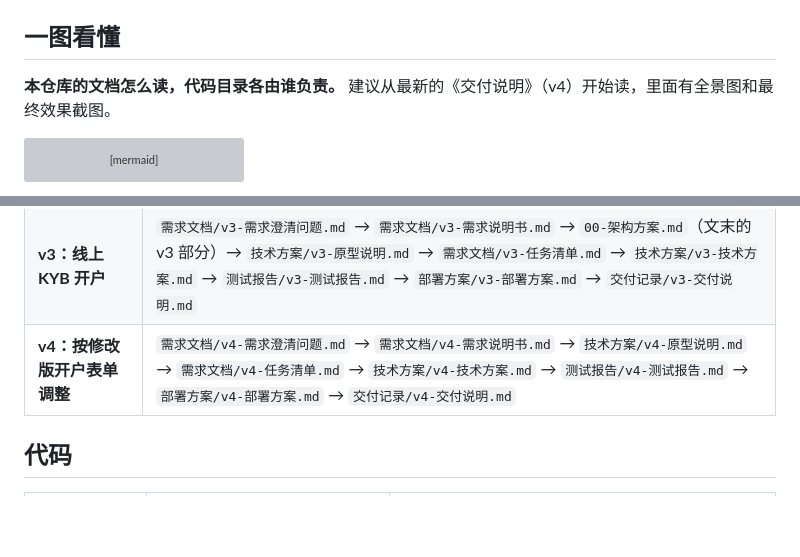
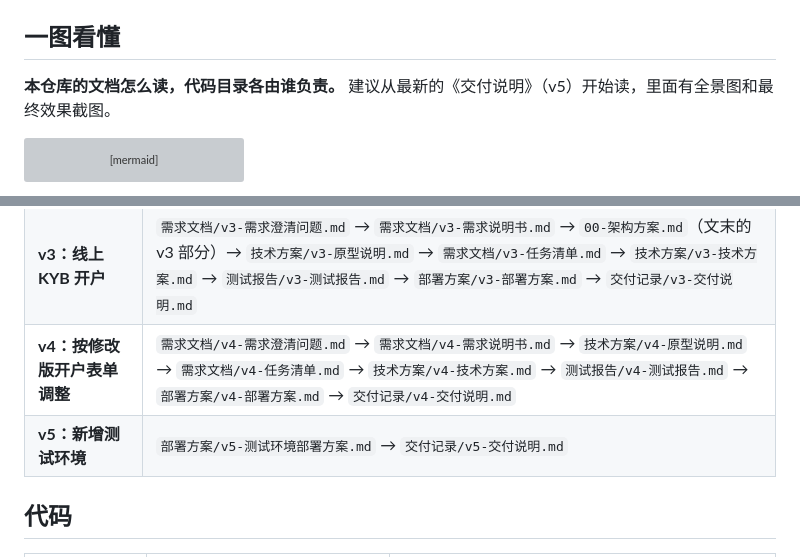
Before and after one commit to dollar3651314/amos111, a Markdown page: README.md, 2 parts joined by grey strips. Drawn GitHub-style; blank space fills up the shorter version; grey boxes are pictures that could not be loaded.

Commit message:
v5 交付说明、部署方案 v5.2（配置中的轻量变更）、README
Co-Authored-By: Claude Opus 5.5 <noreply@anthropic.com>
Claude-Session: https://claude.ai/code/session_01DqZbzoT18DBn5qNNenTfcq

````diff
--- a/README.md
+++ b/README.md
@@ -2,7 +2,7 @@
 本仓库由四个角色协作产出：产品经理、研发工程师、测试工程师、运维工程师。角色和协作规则见 `agents` 仓库。
 
 ## 一图看懂
-**本仓库的文档怎么读，代码目录各由谁负责。** 建议从最新的《交付说明》（v4）开始读，里面有全景图和最终效果截图。
+**本仓库的文档怎么读，代码目录各由谁负责。** 建议从最新的《交付说明》（v5）开始读，里面有全景图和最终效果截图。
 
 ```mermaid
 flowchart LR
@@ -33,6 +33,7 @@ flowchart LR
 | **v2：改为 Vercel 部署** | `需求文档/v2-需求说明书.md` → `00-架构方案.md`（文末的 v2 部分）→ `技术方案/v2-原型说明.md` → `需求文档/v2-任务清单.md` → `技术方案/v2-技术方案.md` → `测试报告/v2-测试报告.md` → `部署方案/v2-部署方案.md` → `交付记录/v2-交付说明.md` |
 | **v3：线上 KYB 开户** | `需求文档/v3-需求澄清问题.md` → `需求文档/v3-需求说明书.md` → `00-架构方案.md`（文末的 v3 部分）→ `技术方案/v3-原型说明.md` → `需求文档/v3-任务清单.md` → `技术方案/v3-技术方案.md` → `测试报告/v3-测试报告.md` → `部署方案/v3-部署方案.md` → `交付记录/v3-交付说明.md` |
 | **v4：按修改版开户表单调整** | `需求文档/v4-需求澄清问题.md` → `需求文档/v4-需求说明书.md` → `技术方案/v4-原型说明.md` → `需求文档/v4-任务清单.md` → `技术方案/v4-技术方案.md` → `测试报告/v4-测试报告.md` → `部署方案/v4-部署方案.md` → `交付记录/v4-交付说明.md` |
+| **v5：新增测试环境** | `部署方案/v5-测试环境部署方案.md` → `交付记录/v5-交付说明.md` |
 
 ## 代码
 | 目录 | 内容 | 常用命令 |
````
Also changed, not shown: 交付记录/v5-交付说明.md (added, +50 -0 lines), 部署方案/v5-测试环境部署方案.md (+7 -1 lines).
